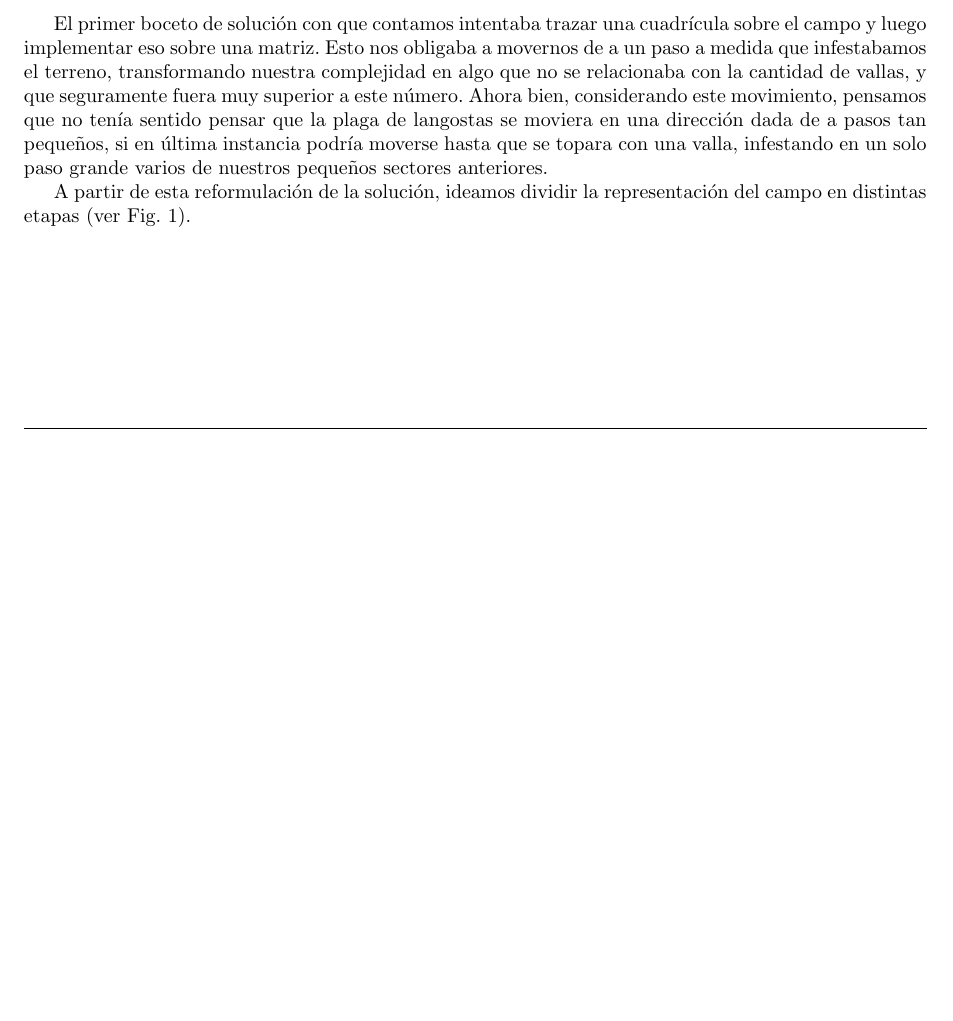
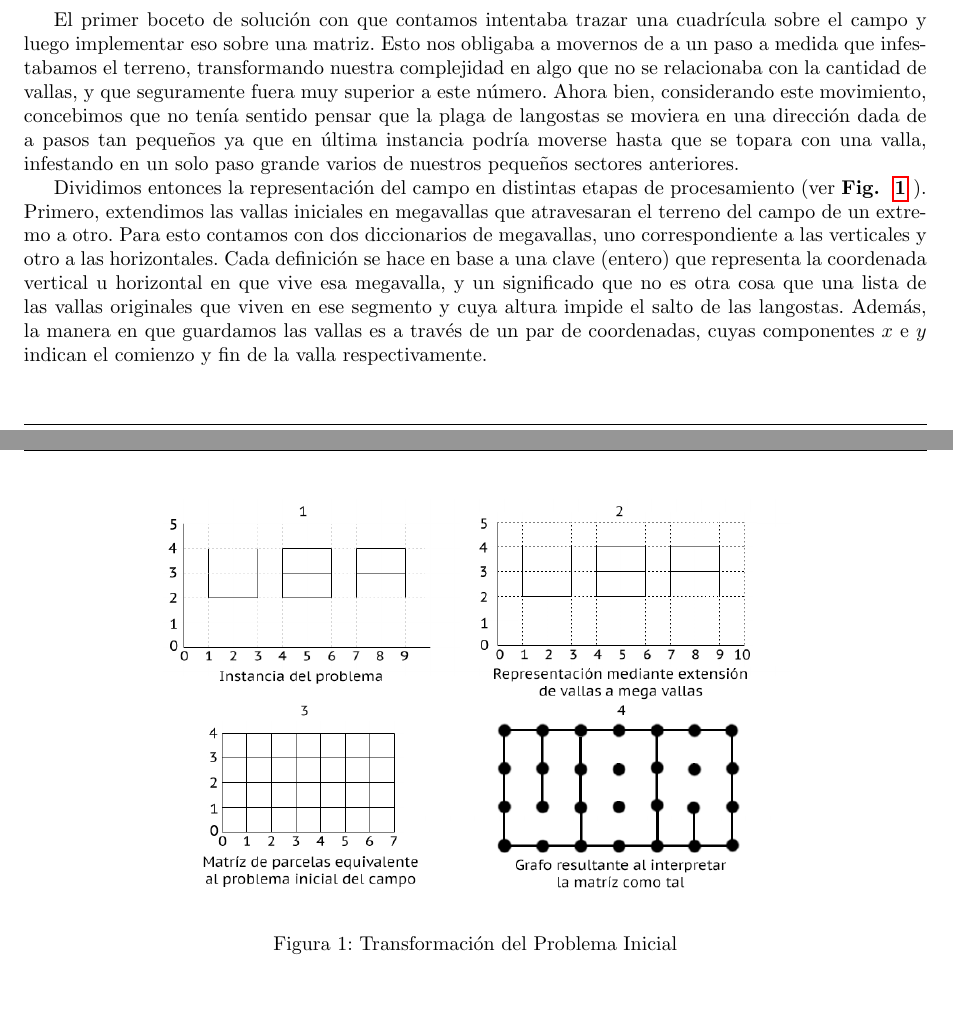
Before and after one commit to mgiordano/algo3-tp2, a LaTeX document (informe/maintp1.tex, which reads informe/problema2.tex): part of page 12 of 14 before the commit and two parts of pages 12 and 13 of 15 after it, the two joined at a grey line, cut so that both start at the same text, the shorter picture padded with empty space. Compiled offline with pdfLaTeX.

Commit message:
ej2 informe y fig

```diff
--- a/informe/problema2.tex
+++ b/informe/problema2.tex
@@ -10,9 +10,17 @@ En este problema se debe determinar el área total de un campo que queda protegi
 
 \subsection{Representación del Problema}
 
-El primer boceto de solución con que contamos intentaba trazar una cuadrícula sobre el campo y luego implementar eso sobre una matriz. Esto nos obligaba a movernos de a un paso a medida que infestabamos el terreno, transformando nuestra complejidad en algo que no se relacionaba con la cantidad de vallas, y que seguramente fuera muy superior a este número. Ahora bien, considerando este movimiento, pensamos que no tenía sentido pensar que la plaga de langostas se moviera en una dirección dada de a pasos tan pequeños, si en última instancia podría moverse hasta que se topara con una valla, infestando en un solo paso grande varios de nuestros pequeños sectores anteriores.\\
-\indent A partir de esta reformulación de la solución, ideamos dividir la representación del campo en distintas etapas (ver Fig. 1).
+El primer boceto de solución con que contamos intentaba trazar una cuadrícula sobre el campo y luego implementar eso sobre una matriz. Esto nos obligaba a movernos de a un paso a medida que infestabamos el terreno, transformando nuestra complejidad en algo que no se relacionaba con la cantidad de vallas, y que seguramente fuera muy superior a este número. Ahora bien, considerando este movimiento, concebimos que no tenía sentido pensar que la plaga de langostas se moviera en una dirección dada de a pasos tan pequeños ya que en última instancia podría moverse hasta que se topara con una valla, infestando en un solo paso grande varios de nuestros pequeños sectores anteriores.\\
+\indent Dividimos entonces la representación del campo en distintas etapas de procesamiento (ver \textbf{Fig. ~\ref{fig:ej2Mapeo} }). Primero, extendimos las vallas iniciales en megavallas que atravesaran el terreno del campo de un extremo a otro. Para esto contamos con dos diccionarios de megavallas, uno correspondiente a las verticales y otro a las horizontales. Cada definición se hace en base a una clave (entero) que representa la coordenada vertical u horizontal en que vive esa megavalla, y un significado que no es otra cosa que una lista de las vallas originales que viven en ese segmento y cuya altura impide el salto de las langostas. Además, la manera en que guardamos las vallas es a través de un par de coordenadas, cuyas componentes $x$ e $y$ indican el comienzo y fin de la valla respectivamente.
 
+\clearpage
+
+\begin{figure}[h]
+\centering
+        \includegraphics[width=320pt]{./figs/mapeoParcelas.png}
+	\caption{Transformación del Problema Inicial}
+	\label{fig:ej2Mapeo}
+\end{figure}
 \clearpage
 
 \subsection{Pseudocódigos}
```
Also changed, not shown: informe/figs/mapeoParcelas.png (added).
